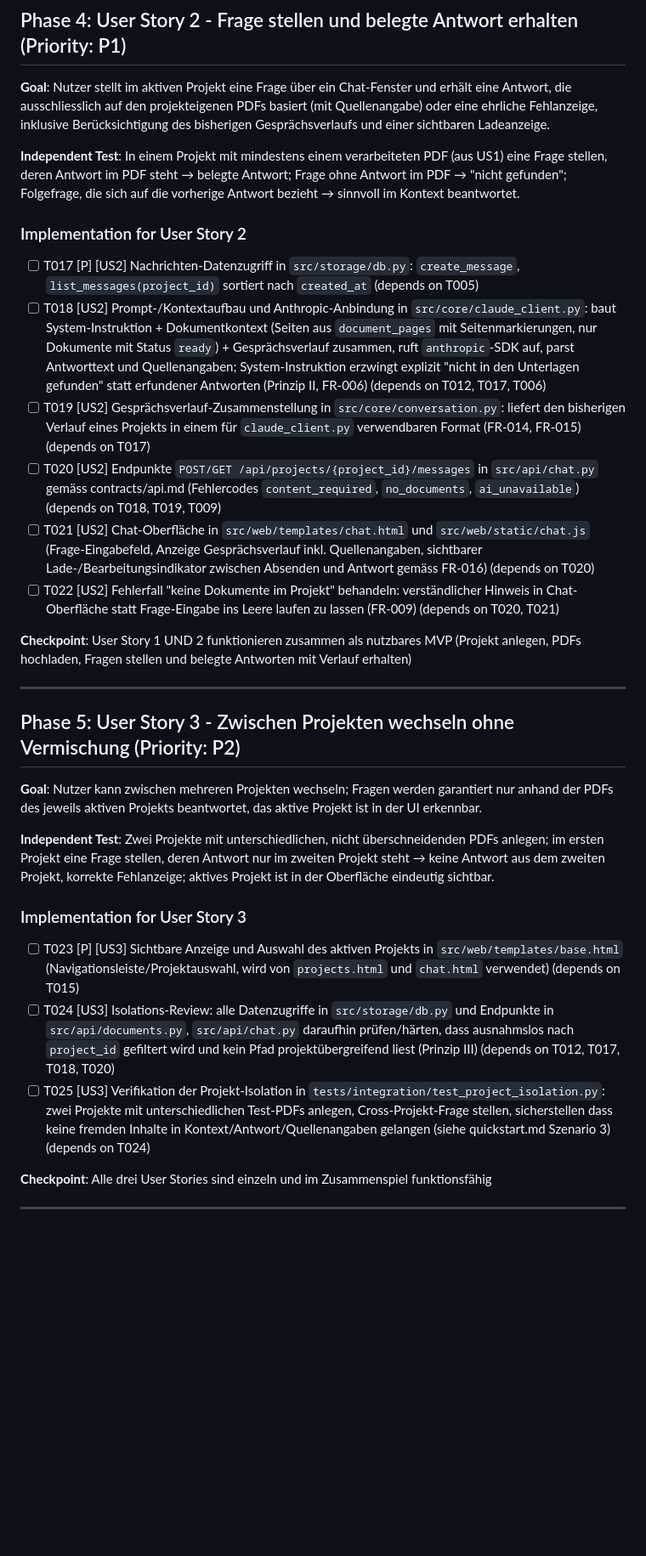
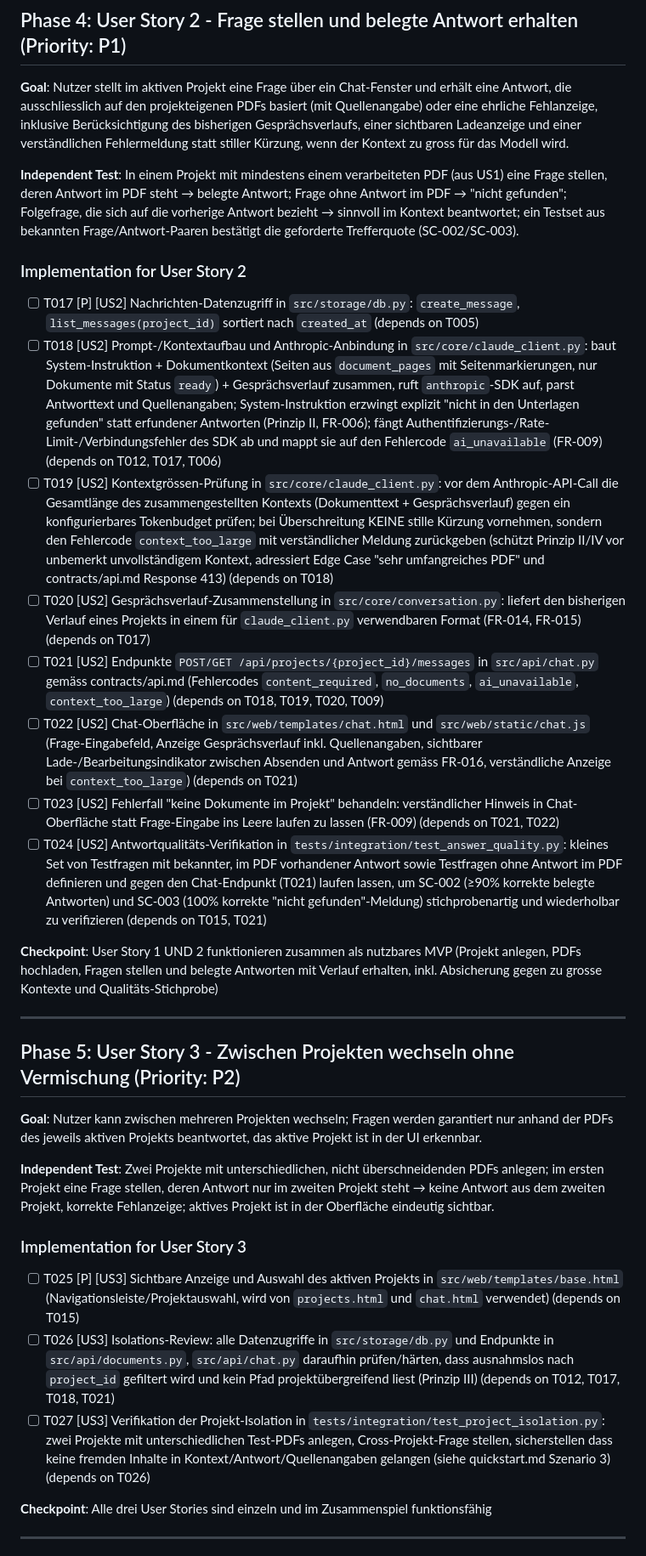
Before and after one commit to finklenburg-stack/gehirn, a Markdown page: specs/001-document-qa-projects/tasks.md, the part around one of its changes. Shown at 85% size. Drawn GitHub-style; blank space fills up the shorter version.

```diff
--- a/specs/001-document-qa-projects/tasks.md
+++ b/specs/001-document-qa-projects/tasks.md
@@ -74,20 +74,22 @@ Single-Project-Layout gemäss plan.md: `src/`, `tests/`, `data/` im Repository-R
 
 ## Phase 4: User Story 2 - Frage stellen und belegte Antwort erhalten (Priority: P1)
 
-**Goal**: Nutzer stellt im aktiven Projekt eine Frage über ein Chat-Fenster und erhält eine Antwort, die ausschliesslich auf den projekteigenen PDFs basiert (mit Quellenangabe) oder eine ehrliche Fehlanzeige, inklusive Berücksichtigung des bisherigen Gesprächsverlaufs und einer sichtbaren Ladeanzeige.
+**Goal**: Nutzer stellt im aktiven Projekt eine Frage über ein Chat-Fenster und erhält eine Antwort, die ausschliesslich auf den projekteigenen PDFs basiert (mit Quellenangabe) oder eine ehrliche Fehlanzeige, inklusive Berücksichtigung des bisherigen Gesprächsverlaufs, einer sichtbaren Ladeanzeige und einer verständlichen Fehlermeldung statt stiller Kürzung, wenn der Kontext zu gross für das Modell wird.
 
-**Independent Test**: In einem Projekt mit mindestens einem verarbeiteten PDF (aus US1) eine Frage stellen, deren Antwort im PDF steht → belegte Antwort; Frage ohne Antwort im PDF → "nicht gefunden"; Folgefrage, die sich auf die vorherige Antwort bezieht → sinnvoll im Kontext beantwortet.
+**Independent Test**: In einem Projekt mit mindestens einem verarbeiteten PDF (aus US1) eine Frage stellen, deren Antwort im PDF steht → belegte Antwort; Frage ohne Antwort im PDF → "nicht gefunden"; Folgefrage, die sich auf die vorherige Antwort bezieht → sinnvoll im Kontext beantwortet; ein Testset aus bekannten Frage/Antwort-Paaren bestätigt die geforderte Trefferquote (SC-002/SC-003).
 
 ### Implementation for User Story 2
 
 - [ ] T017 [P] [US2] Nachrichten-Datenzugriff in `src/storage/db.py`: `create_message`, `list_messages(project_id)` sortiert nach `created_at` (depends on T005)
-- [ ] T018 [US2] Prompt-/Kontextaufbau und Anthropic-Anbindung in `src/core/claude_client.py`: baut System-Instruktion + Dokumentkontext (Seiten aus `document_pages` mit Seitenmarkierungen, nur Dokumente mit Status `ready`) + Gesprächsverlauf zusammen, ruft `anthropic`-SDK auf, parst Antworttext und Quellenangaben; System-Instruktion erzwingt explizit "nicht in den Unterlagen gefunden" statt erfundener Antworten (Prinzip II, FR-006) (depends on T012, T017, T006)
-- [ ] T019 [US2] Gesprächsverlauf-Zusammenstellung in `src/core/conversation.py`: liefert den bisherigen Verlauf eines Projekts in einem für `claude_client.py` verwendbaren Format (FR-014, FR-015) (depends on T017)
-- [ ] T020 [US2] Endpunkte `POST/GET /api/projects/{project_id}/messages` in `src/api/chat.py` gemäss contracts/api.md (Fehlercodes `content_required`, `no_documents`, `ai_unavailable`) (depends on T018, T019, T009)
-- [ ] T021 [US2] Chat-Oberfläche in `src/web/templates/chat.html` und `src/web/static/chat.js` (Frage-Eingabefeld, Anzeige Gesprächsverlauf inkl. Quellenangaben, sichtbarer Lade-/Bearbeitungsindikator zwischen Absenden und Antwort gemäss FR-016) (depends on T020)
-- [ ] T022 [US2] Fehlerfall "keine Dokumente im Projekt" behandeln: verständlicher Hinweis in Chat-Oberfläche statt Frage-Eingabe ins Leere laufen zu lassen (FR-009) (depends on T020, T021)
+- [ ] T018 [US2] Prompt-/Kontextaufbau und Anthropic-Anbindung in `src/core/claude_client.py`: baut System-Instruktion + Dokumentkontext (Seiten aus `document_pages` mit Seitenmarkierungen, nur Dokumente mit Status `ready`) + Gesprächsverlauf zusammen, ruft `anthropic`-SDK auf, parst Antworttext und Quellenangaben; System-Instruktion erzwingt explizit "nicht in den Unterlagen gefunden" statt erfundener Antworten (Prinzip II, FR-006); fängt Authentifizierungs-/Rate-Limit-/Verbindungsfehler des SDK ab und mappt sie auf den Fehlercode `ai_unavailable` (FR-009) (depends on T012, T017, T006)
+- [ ] T019 [US2] Kontextgrössen-Prüfung in `src/core/claude_client.py`: vor dem Anthropic-API-Call die Gesamtlänge des zusammengestellten Kontexts (Dokumenttext + Gesprächsverlauf) gegen ein konfigurierbares Tokenbudget prüfen; bei Überschreitung KEINE stille Kürzung vornehmen, sondern den Fehlercode `context_too_large` mit verständlicher Meldung zurückgeben (schützt Prinzip II/IV vor unbemerkt unvollständigem Kontext, adressiert Edge Case "sehr umfangreiches PDF" und contracts/api.md Response 413) (depends on T018)
+- [ ] T020 [US2] Gesprächsverlauf-Zusammenstellung in `src/core/conversation.py`: liefert den bisherigen Verlauf eines Projekts in einem für `claude_client.py` verwendbaren Format (FR-014, FR-015) (depends on T017)
+- [ ] T021 [US2] Endpunkte `POST/GET /api/projects/{project_id}/messages` in `src/api/chat.py` gemäss contracts/api.md (Fehlercodes `content_required`, `no_documents`, `ai_unavailable`, `context_too_large`) (depends on T018, T019, T020, T009)
+- [ ] T022 [US2] Chat-Oberfläche in `src/web/templates/chat.html` und `src/web/static/chat.js` (Frage-Eingabefeld, Anzeige Gesprächsverlauf inkl. Quellenangaben, sichtbarer Lade-/Bearbeitungsindikator zwischen Absenden und Antwort gemäss FR-016, verständliche Anzeige bei `context_too_large`) (depends on T021)
+- [ ] T023 [US2] Fehlerfall "keine Dokumente im Projekt" behandeln: verständlicher Hinweis in Chat-Oberfläche statt Frage-Eingabe ins Leere laufen zu lassen (FR-009) (depends on T021, T022)
+- [ ] T024 [US2] Antwortqualitäts-Verifikation in `tests/integration/test_answer_quality.py`: kleines Set von Testfragen mit bekannter, im PDF vorhandener Antwort sowie Testfragen ohne Antwort im PDF definieren und gegen den Chat-Endpunkt (T021) laufen lassen, um SC-002 (≥90% korrekte belegte Antworten) und SC-003 (100% korrekte "nicht gefunden"-Meldung) stichprobenartig und wiederholbar zu verifizieren (depends on T015, T021)
 
-**Checkpoint**: User Story 1 UND 2 funktionieren zusammen als nutzbares MVP (Projekt anlegen, PDFs hochladen, Fragen stellen und belegte Antworten mit Verlauf erhalten)
+**Checkpoint**: User Story 1 UND 2 funktionieren zusammen als nutzbares MVP (Projekt anlegen, PDFs hochladen, Fragen stellen und belegte Antworten mit Verlauf erhalten, inkl. Absicherung gegen zu grosse Kontexte und Qualitäts-Stichprobe)
 
 ---
 
@@ -99,9 +101,9 @@ Single-Project-Layout gemäss plan.md: `src/`, `tests/`, `data/` im Repository-R
 
 ### Implementation for User Story 3
 
-- [ ] T023 [P] [US3] Sichtbare Anzeige und Auswahl des aktiven Projekts in `src/web/templates/base.html` (Navigationsleiste/Projektauswahl, wird von `projects.html` und `chat.html` verwendet) (depends on T015)
-- [ ] T024 [US3] Isolations-Review: alle Datenzugriffe in `src/storage/db.py` und Endpunkte in `src/api/documents.py`, `src/api/chat.py` daraufhin prüfen/härten, dass ausnahmslos nach `project_id` gefiltert wird und kein Pfad projektübergreifend liest (Prinzip III) (depends on T012, T017, T018, T020)
-- [ ] T025 [US3] Verifikation der Projekt-Isolation in `tests/integration/test_project_isolation.py`: zwei Projekte mit unterschiedlichen Test-PDFs anlegen, Cross-Projekt-Frage stellen, sicherstellen dass keine fremden Inhalte in Kontext/Antwort/Quellenangaben gelangen (siehe quickstart.md Szenario 3) (depends on T024)
+- [ ] T025 [P] [US3] Sichtbare Anzeige und Auswahl des aktiven Projekts in `src/web/templates/base.html` (Navigationsleiste/Projektauswahl, wird von `projects.html` und `chat.html` verwendet) (depends on T015)
+- [ ] T026 [US3] Isolations-Review: alle Datenzugriffe in `src/storage/db.py` und Endpunkte in `src/api/documents.py`, `src/api/chat.py` daraufhin prüfen/härten, dass ausnahmslos nach `project_id` gefiltert wird und kein Pfad projektübergreifend liest (Prinzip III) (depends on T012, T017, T018, T021)
+- [ ] T027 [US3] Verifikation der Projekt-Isolation in `tests/integration/test_project_isolation.py`: zwei Projekte mit unterschiedlichen Test-PDFs anlegen, Cross-Projekt-Frage stellen, sicherstellen dass keine fremden Inhalte in Kontext/Antwort/Quellenangaben gelangen (siehe quickstart.md Szenario 3) (depends on T026)
 
 **Checkpoint**: Alle drei User Stories sind einzeln und im Zusammenspiel funktionsfähig
 
```
Also changed, not shown: other parts of specs/001-document-qa-projects/tasks.md (+10 -10 lines), specs/001-document-qa-projects/research.md (+9 -0 lines), 1 other file.
